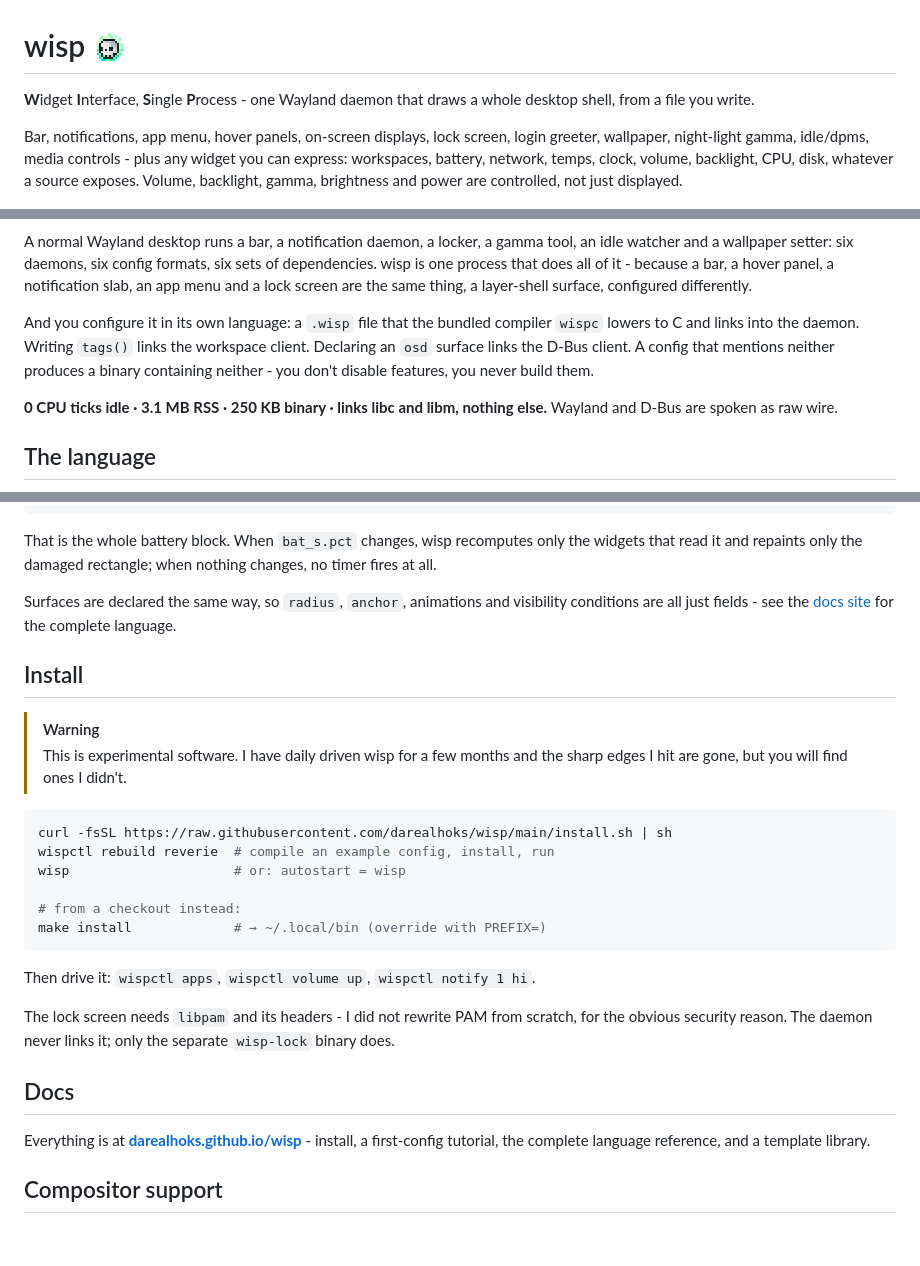
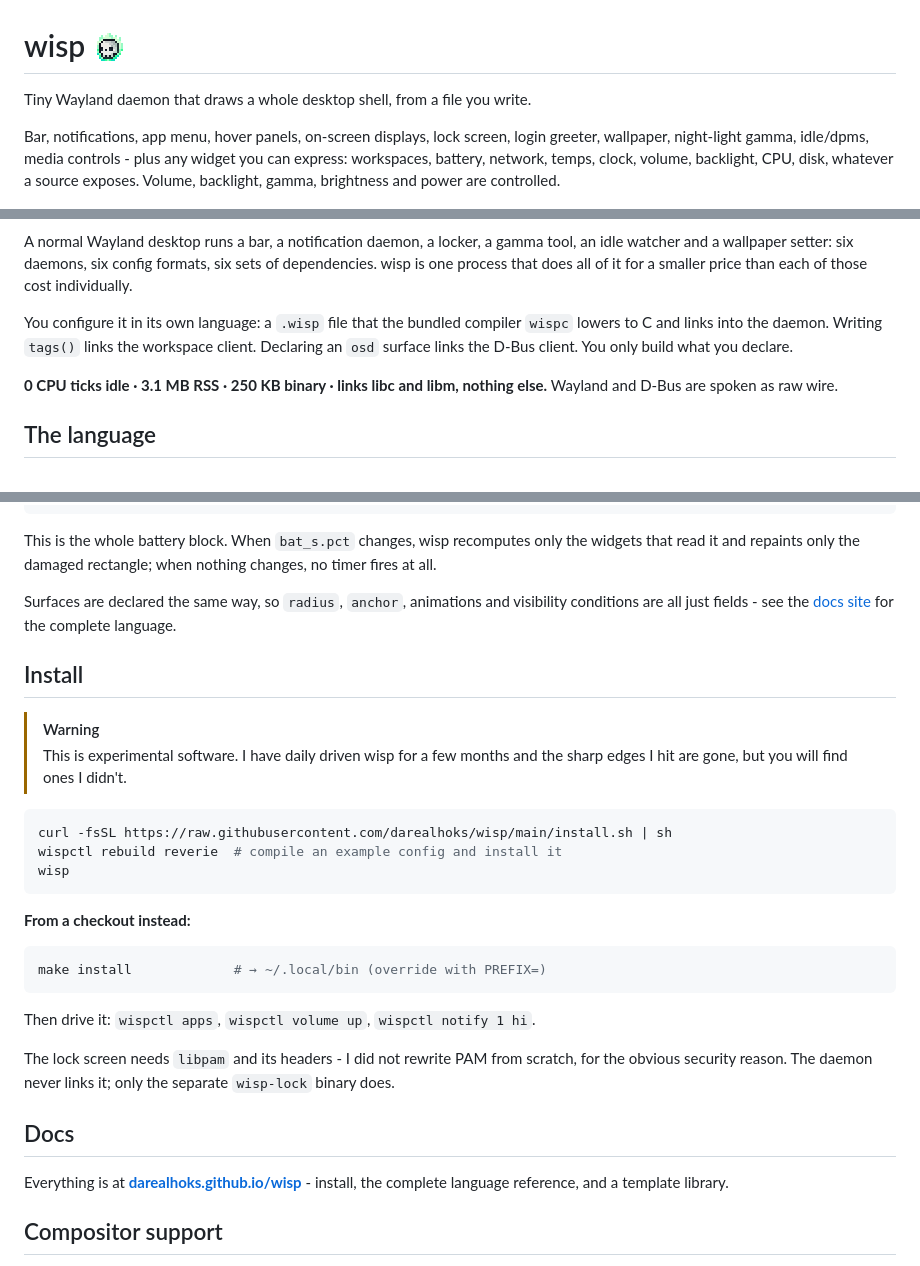
Before and after one commit to darealhoks/wisp, a Markdown page: README.md, 3 parts joined by grey strips. Rendered like a GitHub page; blank space fills up the shorter version.

Commit message:
docs: tighten the readme intro and split the install snippets

````diff
--- a/README.md
+++ b/README.md
@@ -1,26 +1,24 @@
 # wisp <img src="wisp.png" width="32" height="32" align="absmiddle" alt="">
 
-**W**idget **I**nterface, **S**ingle **P**rocess - one Wayland daemon that draws
-a whole desktop shell, from a file you write.
+Tiny Wayland daemon that draws a whole
+desktop shell, from a file you write.
 
 Bar, notifications, app menu, hover panels, on-screen displays, lock screen,
 login greeter, wallpaper, night-light gamma, idle/dpms, media controls - plus
 any widget you can express: workspaces, battery, network, temps, clock, volume,
 backlight, CPU, disk, whatever a source exposes. Volume, backlight, gamma,
-brightness and power are controlled, not just displayed.
+brightness and power are controlled.
 
 ![wisp running the reverie config](desktop.png)
 
 A normal Wayland desktop runs a bar, a notification daemon, a locker, a gamma
 tool, an idle watcher and a wallpaper setter: six daemons, six config formats,
-six sets of dependencies. wisp is one process that does all of it - because a bar, a hover
-panel, a notification slab, an app menu and a lock screen are the same thing, a
-layer-shell surface, configured differently.
+six sets of dependencies. wisp is one process that does all of it for a smaller
+price than each of those cost individually.
 
-And you configure it in its own language: a `.wisp` file that the bundled
+You configure it in its own language: a `.wisp` file that the bundled
 compiler `wispc` lowers to C and links into the daemon. Writing `tags()` links the workspace client. Declaring an `osd` surface
-links the D-Bus client. A config that mentions neither produces a binary
-containing neither - you don't disable features, you never build them.
+links the D-Bus client. You only build what you declare.
 
 **0 CPU ticks idle · 3.1 MB RSS · 250 KB binary · links libc and libm, nothing
 else.** Wayland and D-Bus are spoken as raw wire.
@@ -40,7 +38,7 @@ widget bat {
 }
 ```
 
-That is the whole battery block. When `bat_s.pct` changes, wisp recomputes only
+This is the whole battery block. When `bat_s.pct` changes, wisp recomputes only
 the widgets that read it and repaints only the damaged rectangle; when nothing
 changes, no timer fires at all.
 
@@ -56,10 +54,12 @@ visibility conditions are all just fields - see the
 
 ```sh
 curl -fsSL https://raw.githubusercontent.com/darealhoks/wisp/main/install.sh | sh
-wispctl rebuild reverie  # compile an example config, install, run
-wisp                     # or: autostart = wisp
+wispctl rebuild reverie  # compile an example config and install it
+wisp
+```
 
-# from a checkout instead:
+**From a checkout instead:**
+```sh
 make install             # → ~/.local/bin (override with PREFIX=)
 ```
 
@@ -72,7 +72,7 @@ separate `wisp-lock` binary does.
 ## Docs
 
 Everything is at **[darealhoks.github.io/wisp](https://darealhoks.github.io/wisp/)** -
-install, a first-config tutorial, the complete language reference, and a
+install, the complete language reference, and a
 template library.
 
 ## Compositor support
````
